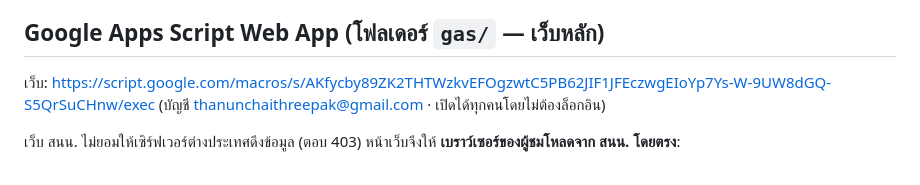
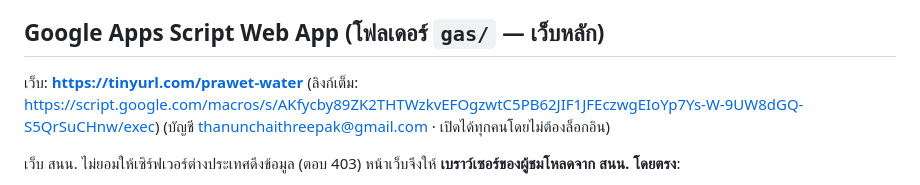
Before and after one commit to ThTpk/Prawet_Water_Level, a Markdown page: README.md, the part around the change. Rendered like a GitHub page.

Commit message:
README: ลิงก์สั้น tinyurl.com/prawet-water
Co-Authored-By: Claude Opus 5.5 <noreply@anthropic.com>

```diff
--- a/README.md
+++ b/README.md
@@ -6,7 +6,8 @@
 
 ## Google Apps Script Web App (โฟลเดอร์ `gas/` — เว็บหลัก)
 
-เว็บ: https://script.google.com/macros/s/AKfycby89ZK2THTWzkvEFOgzwtC5PB62JIF1JFEczwgEIoYp7Ys-W-9UW8dGQ-S5QrSuCHnw/exec
+เว็บ: **https://tinyurl.com/prawet-water**
+(ลิงก์เต็ม: https://script.google.com/macros/s/AKfycby89ZK2THTWzkvEFOgzwtC5PB62JIF1JFEczwgEIoYp7Ys-W-9UW8dGQ-S5QrSuCHnw/exec)
 (บัญชี thanunchaithreepak@gmail.com · เปิดได้ทุกคนโดยไม่ต้องล็อกอิน)
 
 เว็บ สนน. ไม่ยอมให้เซิร์ฟเวอร์ต่างประเทศดึงข้อมูล (ตอบ 403) หน้าเว็บจึงให้
```
